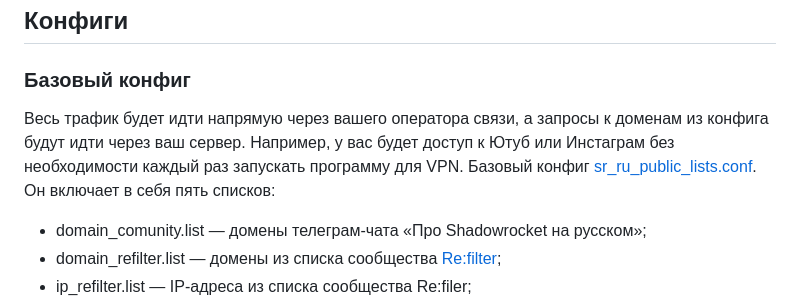
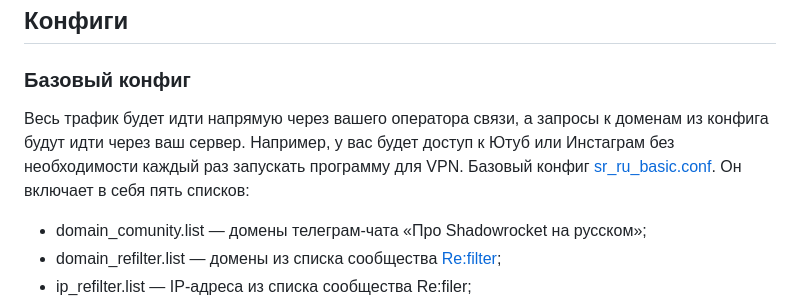
Before and after one commit to misha-tgshv/shadowrocket-configuration-file, a Markdown page: README.md, the part around the change. Drawn GitHub-style.

```diff
--- a/README.md
+++ b/README.md
@@ -3,8 +3,8 @@
 
 ## Конфиги
 ### Базовый конфиг
- Весь трафик будет идти напрямую через вашего оператора связи, а запросы к доменам из конфига будут идти через ваш сервер. Например, у вас будет доступ к Ютуб или Инстаграм без необходимости каждый раз запускать программу для VPN.
-Базовый конфиг [sr_ru_public_lists.conf](https://raw.githubusercontent.com/misha-tgshv/shadowrocket-configuration-file/refs/heads/release/conf/sr_ru_public_lists.conf). Он включает в себя пять списков:
+Весь трафик будет идти напрямую через вашего оператора связи, а запросы к доменам из конфига будут идти через ваш сервер. Например, у вас будет доступ к Ютуб или Инстаграм без необходимости каждый раз запускать программу для VPN.
+Базовый конфиг [sr_ru_basic.conf](https://raw.githubusercontent.com/misha-tgshv/shadowrocket-configuration-file/refs/heads/main/conf/sr_ru_basic.conf). Он включает в себя пять списков:
 * domain_comunity.list — домены телеграм-чата «Про Shadowrocket на русском»;
 * domain_refilter.list — домены из списка сообщества [Re:filter](https://github.com/1andrevich/Re-filter-lists);
 * ip_refilter.list — IP-адреса из списка сообщества Re:filer;
```
